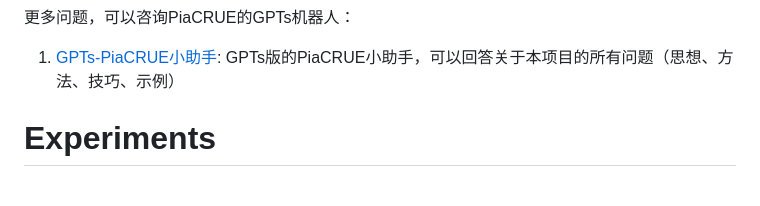
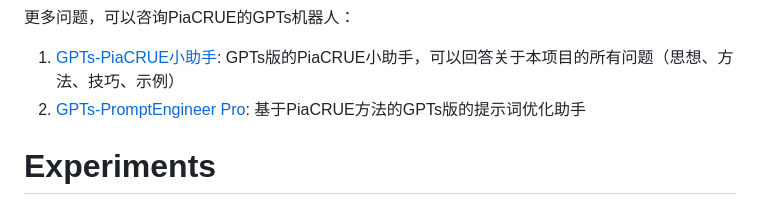
Before and after one commit to abcute/PiaCRUE, a Markdown page: README.md, the part around the change. Rendered like a GitHub page.

```diff
--- a/README.md
+++ b/README.md
@@ -12,6 +12,7 @@ PiaCRUE的核心思想是视LLM为具有人格和心理特性的人格化智能
 
 更多问题，可以咨询PiaCRUE的GPTs机器人：
 1. [GPTs-PiaCRUE小助手](https://chat.openai.com/g/g-mGgqa0Aft-piacrue): GPTs版的PiaCRUE小助手，可以回答关于本项目的所有问题（思想、方法、技巧、示例）
+2. [GPTs-PromptEngineer Pro](https://chat.openai.com/g/g-uBcGAkHGm-promptengineer-pro): 基于PiaCRUE方法的GPTs版的提示词优化助手
 
 # Experiments
 
```
